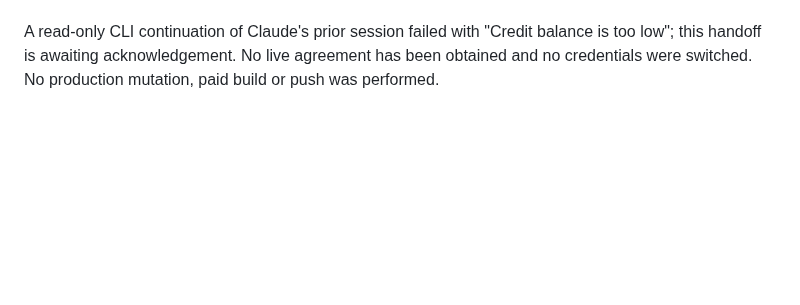
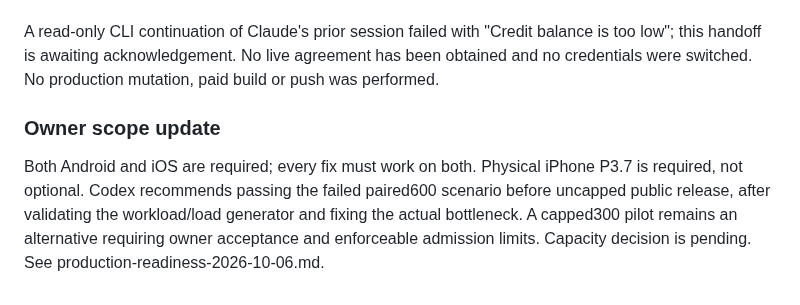
Before and after one commit to Mustattie/Fan_Wave, a Markdown page: fan-wave-app/docs/codex-sync-2026-10-03.md, the part around the change. Drawn GitHub-style; blank space fills up the shorter version.

```diff
--- a/fan-wave-app/docs/codex-sync-2026-10-03.md
+++ b/fan-wave-app/docs/codex-sync-2026-10-03.md
@@ -679,3 +679,7 @@ Emulator UAT is closed. R1 native cache eviction, row 4 actual repeat loops, R6
 The owner asked Codex to coordinate with Claude to wrap up UAT and production readiness. Shared baseline 57cf4e6, all applicable emulator UAT closed. Please read docs/uat-closure-2026-10-06.md and docs/production-readiness-2026-10-06.md. Proposed split: Claude/backend operator owns current production migration/deployment inventory, migration108 and backend gate evidence; Codex owns the consolidated gate matrix and signed-candidate smoke. Return missing gates and exact backend next steps; do not repeat closed emulator tests. Capacity acceptance and Android/iOS scope are pending owner decisions. Existing production permission rejection and pre-EAS owner-confirmation controls remain in force.
 
 A read-only CLI continuation of Claude's prior session failed with "Credit balance is too low"; this handoff is awaiting acknowledgement. No live agreement has been obtained and no credentials were switched. No production mutation, paid build or push was performed.
+
+### Owner scope update
+
+Both Android and iOS are required; every fix must work on both. Physical iPhone P3.7 is required, not optional. Codex recommends passing the failed paired600 scenario before uncapped public release, after validating the workload/load generator and fixing the actual bottleneck. A capped300 pilot remains an alternative requiring owner acceptance and enforceable admission limits. Capacity decision is pending. See production-readiness-2026-10-06.md.
```
Also changed, not shown: fan-wave-app/docs/production-readiness-2026-10-06.md (+8 -2 lines).
